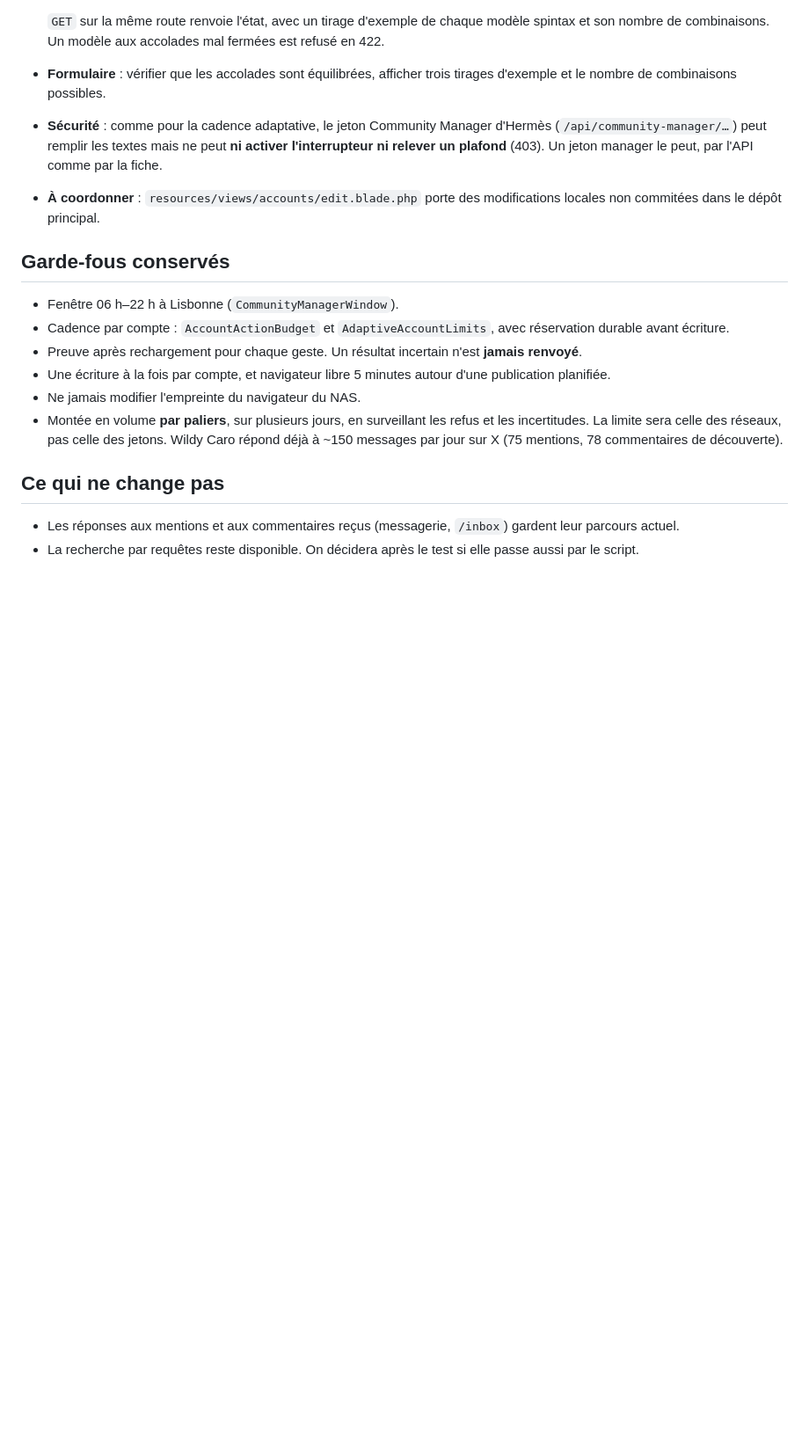
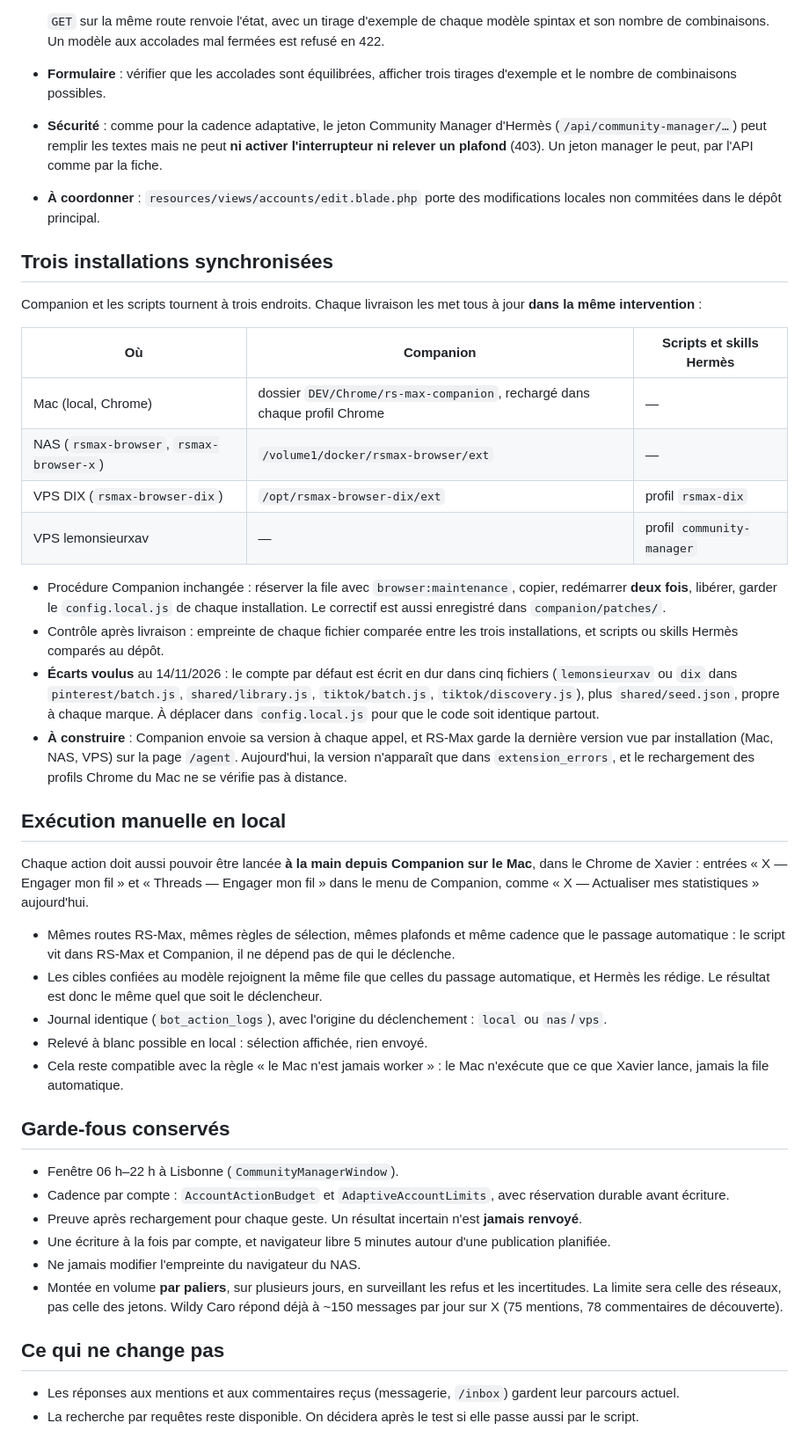
Before and after one commit to LeMonsieurXav80/rs-max, a Markdown page: docs/flux-engagement-scripte.md, the part around the change. Shown at 88% size. Drawn GitHub-style; blank space fills up the shorter version.

Commit message:
docs: trois installations synchronisées et exécution manuelle en local
Co-Authored-By: Claude Opus 5.5 <noreply@anthropic.com>

```diff
--- a/docs/flux-engagement-scripte.md
+++ b/docs/flux-engagement-scripte.md
@@ -136,6 +136,43 @@ Le délai « même auteur » (7 jours) reste une constante.
 - **À coordonner** : `resources/views/accounts/edit.blade.php` porte des modifications locales non commitées dans le
   dépôt principal.
 
+## Trois installations synchronisées
+
+Companion et les scripts tournent à trois endroits. Chaque livraison les met tous à jour **dans la même intervention** :
+
+| Où | Companion | Scripts et skills Hermès |
+|---|---|---|
+| Mac (local, Chrome) | dossier `DEV/Chrome/rs-max-companion`, rechargé dans chaque profil Chrome | — |
+| NAS (`rsmax-browser`, `rsmax-browser-x`) | `/volume1/docker/rsmax-browser/ext` | — |
+| VPS DIX (`rsmax-browser-dix`) | `/opt/rsmax-browser-dix/ext` | profil `rsmax-dix` |
+| VPS lemonsieurxav | — | profil `community-manager` |
+
+- Procédure Companion inchangée : réserver la file avec `browser:maintenance`, copier, redémarrer **deux fois**,
+  libérer, garder le `config.local.js` de chaque installation. Le correctif est aussi enregistré dans `companion/patches/`.
+- Contrôle après livraison : empreinte de chaque fichier comparée entre les trois installations, et scripts ou skills
+  Hermès comparés au dépôt.
+- **Écarts voulus** au 14/11/2026 : le compte par défaut est écrit en dur dans cinq fichiers (`lemonsieurxav` ou
+  `dix` dans `pinterest/batch.js`, `shared/library.js`, `tiktok/batch.js`, `tiktok/discovery.js`), plus
+  `shared/seed.json`, propre à chaque marque. À déplacer dans `config.local.js` pour que le code soit identique partout.
+- **À construire** : Companion envoie sa version à chaque appel, et RS-Max garde la dernière version vue par
+  installation (Mac, NAS, VPS) sur la page `/agent`. Aujourd'hui, la version n'apparaît que dans `extension_errors`, et
+  le rechargement des profils Chrome du Mac ne se vérifie pas à distance.
+
+## Exécution manuelle en local
+
+Chaque action doit aussi pouvoir être lancée **à la main depuis Companion sur le Mac**, dans le Chrome de Xavier :
+entrées « X — Engager mon fil » et « Threads — Engager mon fil » dans le menu de Companion, comme
+« X — Actualiser mes statistiques » aujourd'hui.
+
+- Mêmes routes RS-Max, mêmes règles de sélection, mêmes plafonds et même cadence que le passage automatique :
+  le script vit dans RS-Max et Companion, il ne dépend pas de qui le déclenche.
+- Les cibles confiées au modèle rejoignent la même file que celles du passage automatique, et Hermès les rédige.
+  Le résultat est donc le même quel que soit le déclencheur.
+- Journal identique (`bot_action_logs`), avec l'origine du déclenchement : `local` ou `nas`/`vps`.
+- Relevé à blanc possible en local : sélection affichée, rien envoyé.
+- Cela reste compatible avec la règle « le Mac n'est jamais worker » : le Mac n'exécute que ce que Xavier lance,
+  jamais la file automatique.
+
 ## Garde-fous conservés
 
 - Fenêtre 06 h–22 h à Lisbonne (`CommunityManagerWindow`).
```
